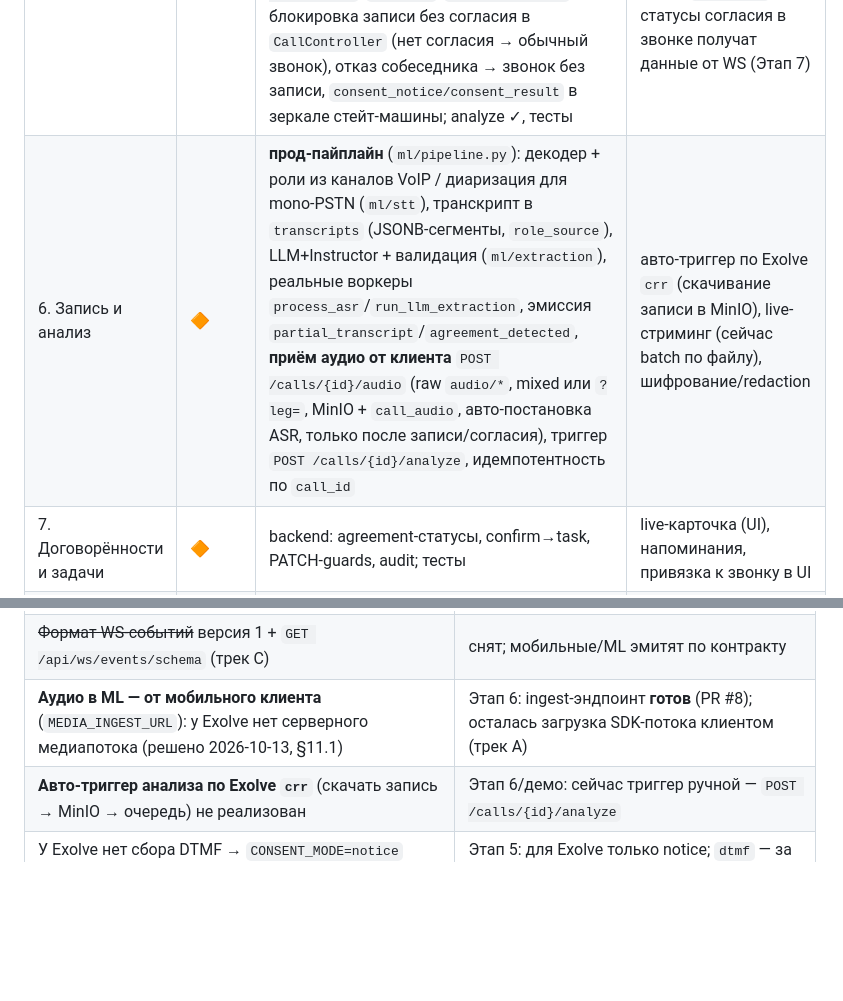
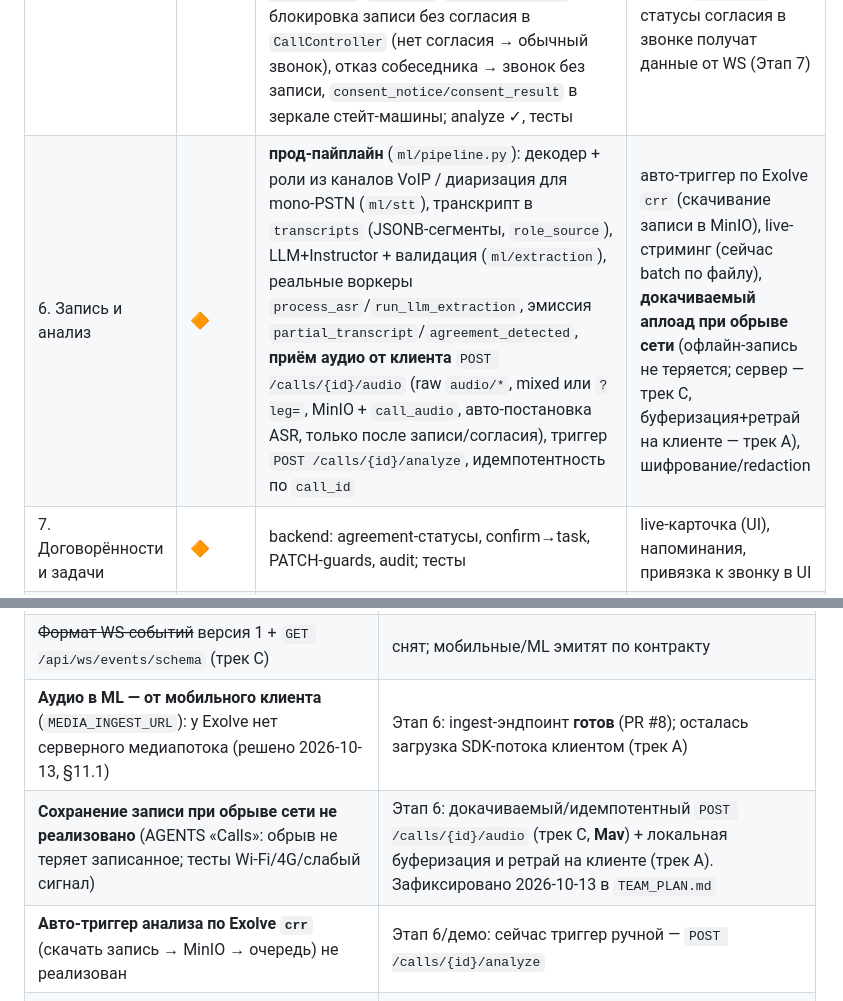
Before and after one commit to SofiyaPovargo/MTS_Hackathon, a Markdown page: PROGRESS.md, 2 parts joined by grey strips. Rendered like a GitHub page; blank space fills up the shorter version.

```diff
--- a/PROGRESS.md
+++ b/PROGRESS.md
@@ -23,7 +23,7 @@ ML-исследование слито. **ML-пайплайн
 | 3. Мобильная основа | ✅ | `apps/mobile` (Flutter): слои UI/App/Domain/Infra, OTP-auth + refresh, контакты за портом, личная доска, SQLite (tasks/agreements/outbox/sync_state/session), Repository + sync (pull→apply→push→ack→token), `--dart-define=API_BASE_URL`; analyze ✓ | сборка/прогон на эмуляторе (нет Android SDK/Xcode в среде) — см. ограничение |
 | 4. Звонки | 🔶 | backend: `VoiceProviderPort` (mock) + webhook-маршруты + state machine; **mobile (Dart)**: `VoiceCallProvider` за DI + `CallApi`, `CallController` (набор/ответ/отбой/mute), экран звонка (оверлей: таймер, mute, входящий), дозвон из контактов/доски, `MockVoiceCallProvider`, зеркало стейт-машины; analyze ✓, **53 теста** | нативный адаптер (CallKit/Telecom/Exolve SDK) и реальные входящие VoIP — нужна машина с Android SDK/Xcode; реальный провайдер (блокер) |
 | 5. Consent flow | ✅ | backend-логика целиком: `consent.py`, `call_session.py`, state machine, тесты notice/DTMF/refusal/withdraw; **mobile (Dart)**: гейт согласия на первом входе, настройки записи/ИИ (toggle, отзыв, удаление данных, политика), локальный кэш решения (`app_settings`, схема v2) + write-through `PUT /me/consent`/`withdraw`/`/me/data/delete`, блокировка записи без согласия в `CallController` (нет согласия → обычный звонок), отказ собеседника → звонок без записи, `consent_notice/consent_result` в зеркале стейт-машины; analyze ✓, тесты | аудио-уведомление собеседнику (play_notice) проигрывает провайдер (бэкенд, Exolve `file_to_A`); UI-статусы согласия в звонке получат данные от WS (Этап 7) |
-| 6. Запись и анализ | 🔶 | **прод-пайплайн** (`ml/pipeline.py`): декодер + роли из каналов VoIP / диаризация для mono-PSTN (`ml/stt`), транскрипт в `transcripts` (JSONB-сегменты, `role_source`), LLM+Instructor + валидация (`ml/extraction`), реальные воркеры `process_asr`/`run_llm_extraction`, эмиссия `partial_transcript`/`agreement_detected`, **приём аудио от клиента** `POST /calls/{id}/audio` (raw `audio/*`, mixed или `?leg=`, MinIO + `call_audio`, авто-постановка ASR, только после записи/согласия), триггер `POST /calls/{id}/analyze`, идемпотентность по `call_id` | авто-триггер по Exolve `crr` (скачивание записи в MinIO), live-стриминг (сейчас batch по файлу), шифрование/redaction |
+| 6. Запись и анализ | 🔶 | **прод-пайплайн** (`ml/pipeline.py`): декодер + роли из каналов VoIP / диаризация для mono-PSTN (`ml/stt`), транскрипт в `transcripts` (JSONB-сегменты, `role_source`), LLM+Instructor + валидация (`ml/extraction`), реальные воркеры `process_asr`/`run_llm_extraction`, эмиссия `partial_transcript`/`agreement_detected`, **приём аудио от клиента** `POST /calls/{id}/audio` (raw `audio/*`, mixed или `?leg=`, MinIO + `call_audio`, авто-постановка ASR, только после записи/согласия), триггер `POST /calls/{id}/analyze`, идемпотентность по `call_id` | авто-триггер по Exolve `crr` (скачивание записи в MinIO), live-стриминг (сейчас batch по файлу), **докачиваемый аплоад при обрыве сети** (офлайн-запись не теряется; сервер — трек C, буферизация+ретрай на клиенте — трек A), шифрование/redaction |
 | 7. Договорённости и задачи | 🔶 | backend: agreement-статусы, confirm→task, PATCH-guards, audit; тесты | live-карточка (UI), напоминания, привязка к звонку в UI |
 | 8. Доски | 🔶 | backend: `/me/tasks`, `/manager/team/tasks|stats|members`, роли+team, тесты доступа | мобильные доски (личная и менеджерская), фильтры/сортировка, аналитика UI |
 | 9. Итог и календарь | 🔶 | backend: `schedule.py` — календарное событие/`.ics`/напоминания/черновик клиенту, только для confirmed-задач, тесты | резюме разговора, UI календаря/напоминаний, реальные адаптеры |
@@ -225,6 +225,7 @@ flutter test               # 82 теста (Dart-уровень, без Docker)
 | ~~Выбор voice-провайдера~~ **МТС Exolve** (решено 2026-10-13, `plan.md` §11.1) | снят; Этап 4 — за webhook-маршрутами и VoIP SDK |
 | ~~Формат WS-событий~~ версия 1 + `GET /api/ws/events/schema` (трек C) | снят; мобильные/ML эмитят по контракту |
 | **Аудио в ML — от мобильного клиента** (`MEDIA_INGEST_URL`): у Exolve нет серверного медиапотока (решено 2026-10-13, §11.1) | Этап 6: ingest-эндпоинт **готов** (PR #8); осталась загрузка SDK-потока клиентом (трек A) |
+| **Сохранение записи при обрыве сети не реализовано** (AGENTS «Calls»: обрыв не теряет записанное; тесты Wi-Fi/4G/слабый сигнал) | Этап 6: докачиваемый/идемпотентный `POST /calls/{id}/audio` (трек C, **Mav**) + локальная буферизация и ретрай на клиенте (трек A). Зафиксировано 2026-10-13 в `TEAM_PLAN.md` |
 | **Авто-триггер анализа по Exolve `crr`** (скачать запись → MinIO → очередь) не реализован | Этап 6/демо: сейчас триггер ручной — `POST /calls/{id}/analyze` |
 | У Exolve нет сбора DTMF → `CONSENT_MODE=notice` (§11.1) | Этап 5: для Exolve только notice; `dtmf` — за другими провайдерами |
 | Вебхуки Exolve подписаны общим секретом в URL (`?secret=`) — заголовки Exolve не ставит | Деплой: URL колбэка — секрет; `PUBLIC_BASE_URL` обязателен в бою |
```
Also changed, not shown: TEAM_PLAN.md (+3 -0 lines).
